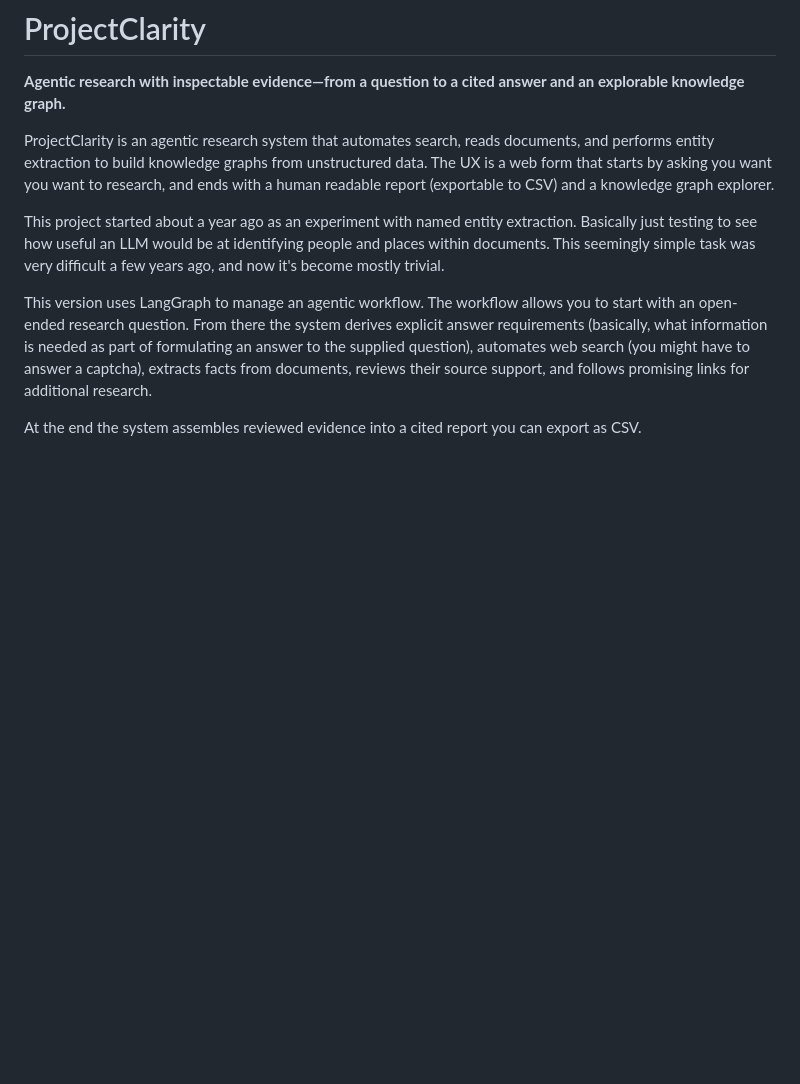
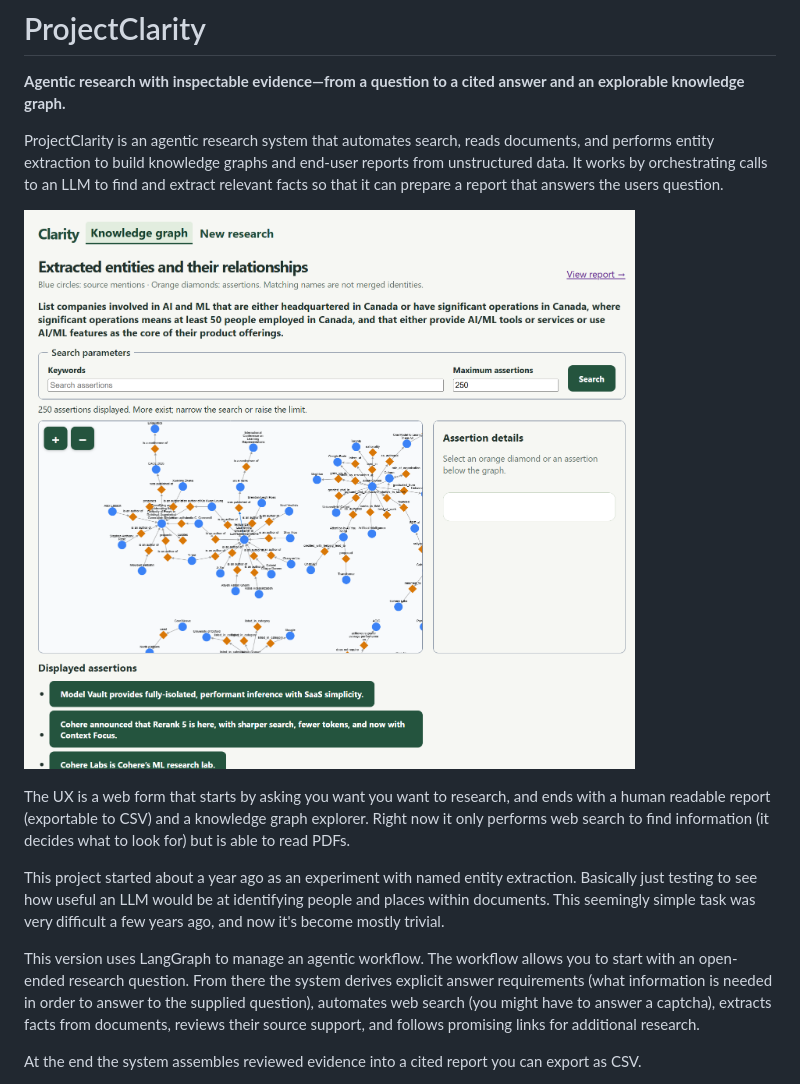
Before and after one commit to stochasticrobot/ProjectClarity, a Markdown page: README.md, the part around the change. GitHub-like rendering; pictures changed too: docs/case-studies/canadian-ai-startups/clarity_research_output.png (added); blank space fills up the shorter version.

Commit message:
Update README and add research report screenshot

```diff
--- a/README.md
+++ b/README.md
@@ -3,9 +3,16 @@
 **Agentic research with inspectable evidence—from a question to a cited answer and an explorable knowledge graph.**
 
 ProjectClarity is an agentic research system that automates search, reads documents,
-and performs entity extraction to build knowledge graphs from unstructured data.
+and performs entity extraction to build knowledge graphs and end-user reports from
+unstructured data. It works by orchestrating calls to an LLM to find and
+extract relevant facts so that it can prepare a report that answers the users question.
+
+![Example research report generated by ProjectClarity](docs/case-studies/canadian-ai-startups/clarity_research_output.png)
+
 The UX is a web form that starts by asking you want you want to research, and ends
-with a human readable report (exportable to CSV) and a knowledge graph explorer.
+with a human readable report (exportable to CSV) and a knowledge graph explorer. Right now
+it only performs web search to find information (it decides what to look for) but is able
+to read PDFs.
 
 This project started about a year ago as an experiment with named entity extraction. Basically
 just testing to see how useful an LLM would be at identifying people and places within
@@ -14,9 +21,9 @@ become mostly trivial.
 
 This version uses LangGraph to manage an agentic workflow. The workflow allows you to
 start with an open-ended research question. From there the system derives explicit answer
-requirements (basically, what information is needed as part of formulating an answer to
-the supplied question), automates web search (you might have to answer a captcha), extracts
-facts from documents, reviews their source support, and follows promising links for additional research.
+requirements (what information is needed in order to answer to the supplied question), automates
+web search (you might have to answer a captcha), extracts facts from documents, reviews their
+source support, and follows promising links for additional research.
 
 At the end the system assembles reviewed evidence into a cited report you can export as CSV.
 
```
